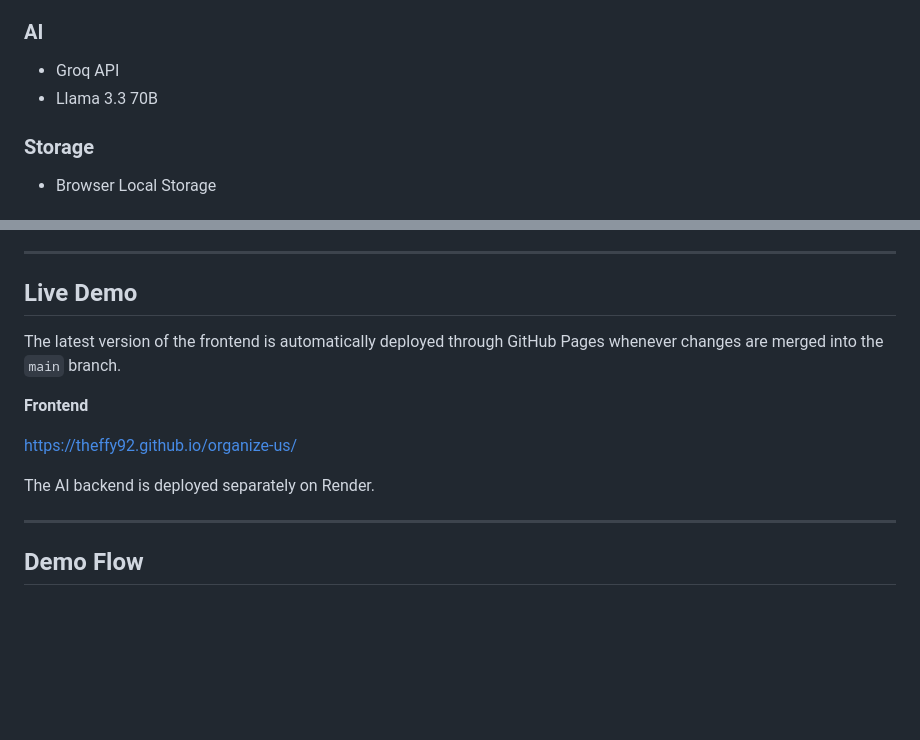
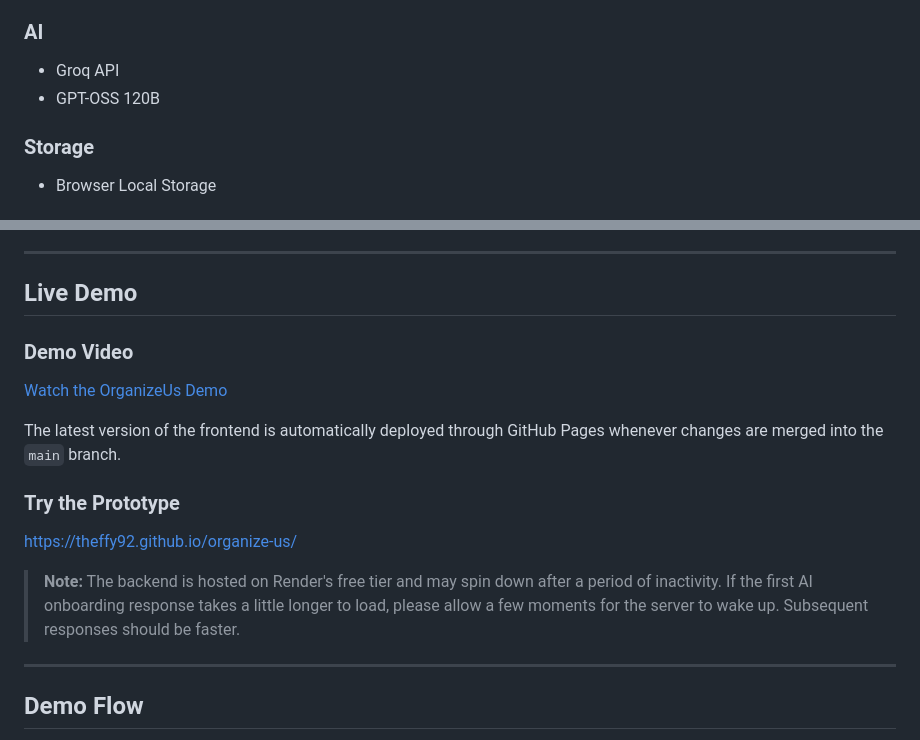
Before and after one commit to Theffy92/organize-us, a Markdown page: README.md, 2 parts joined by grey strips. Drawn GitHub-style; blank space fills up the shorter version.

Commit message:
Update readme to add demo video

```diff
--- a/README.md
+++ b/README.md
@@ -87,7 +87,7 @@ OrganizeUS helps users keep that information organized in one place, making it e
 ### AI
 
 - Groq API
-- Llama 3.3 70B
+- GPT-OSS 120B
 
 ### Storage
 
@@ -119,13 +119,17 @@ OrganizeUS helps users keep that information organized in one place, making it e
 
 ## Live Demo
 
+### Demo Video
+
+[Watch the OrganizeUs Demo](https://youtu.be/DZ8kkkd8Z4M)
+
 The latest version of the frontend is automatically deployed through GitHub Pages whenever changes are merged into the `main` branch.
 
-**Frontend**
+### Try the Prototype
 
 https://theffy92.github.io/organize-us/
 
-The AI backend is deployed separately on Render.
+> **Note:** The backend is hosted on Render's free tier and may spin down after a period of inactivity. If the first AI onboarding response takes a little longer to load, please allow a few moments for the server to wake up. Subsequent responses should be faster.
 
 ---
 
```
